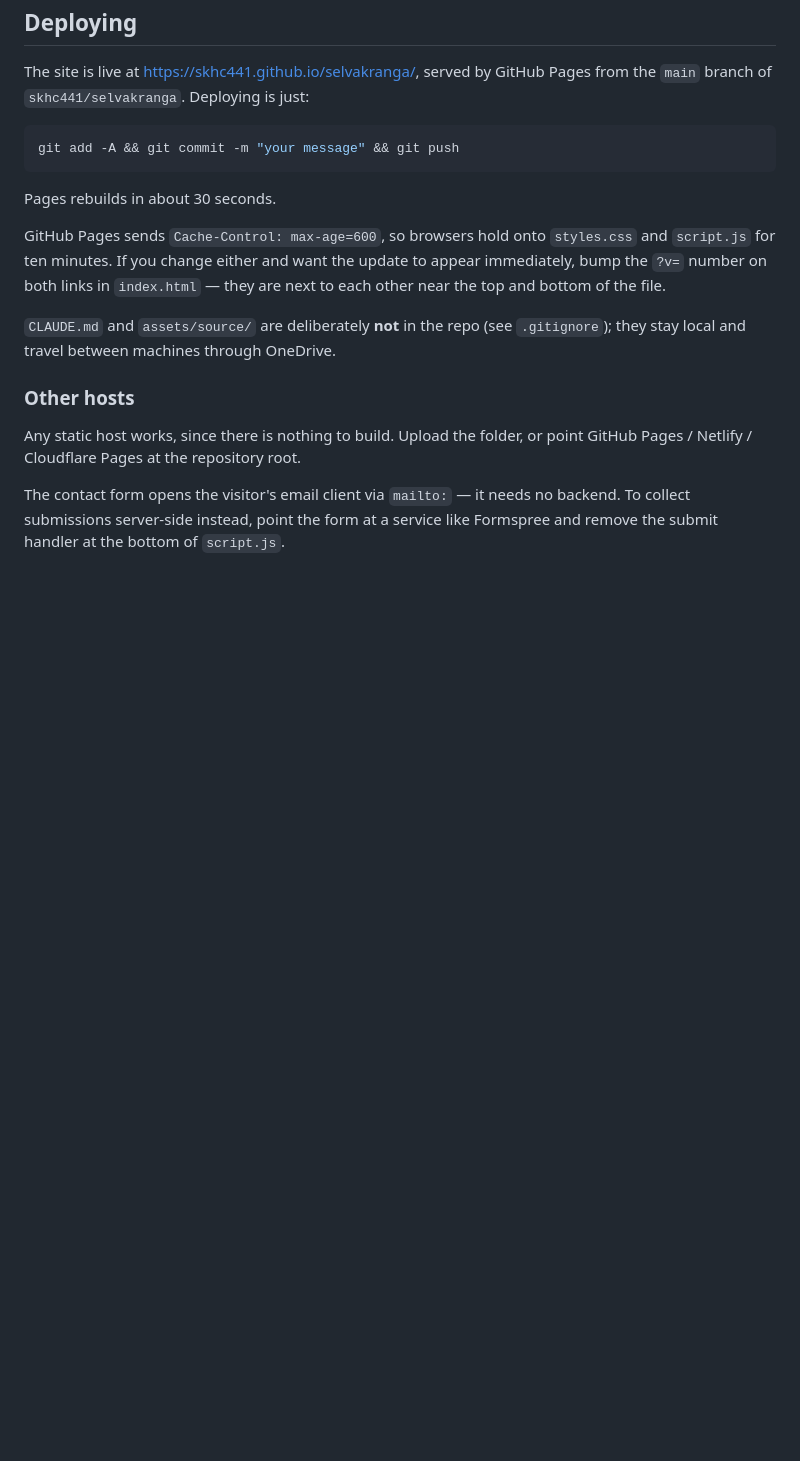
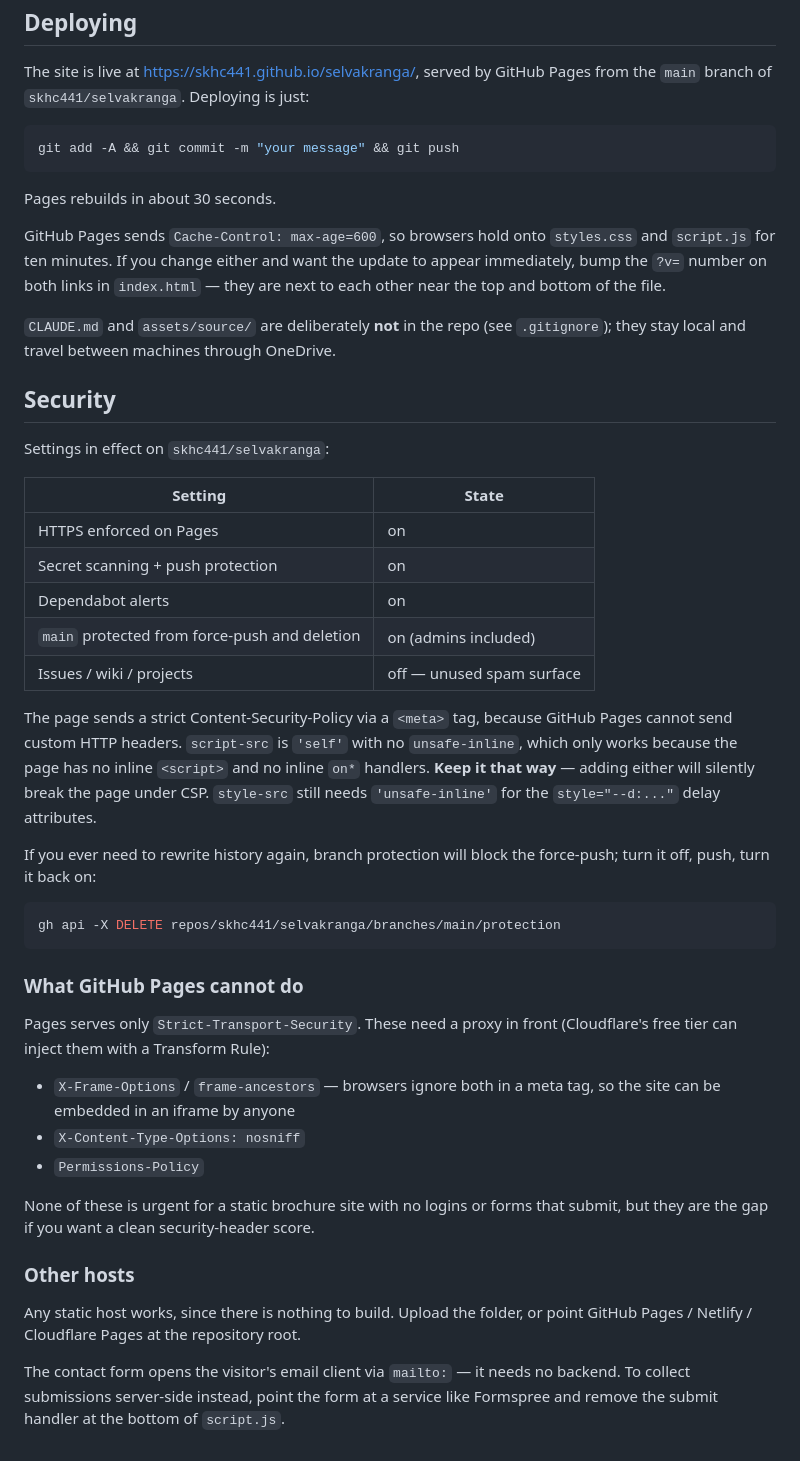
Before and after one commit to skhc441/selvakranga, a Markdown page: README.md, the part around the change. Rendered like a GitHub page; blank space fills up the shorter version.

Commit message:
Document the security settings and Pages header limits
Co-Authored-By: Claude Opus 5 <noreply@anthropic.com>

````diff
--- a/README.md
+++ b/README.md
@@ -77,6 +77,45 @@ update to appear immediately, bump the `?v=` number on both links in
 `CLAUDE.md` and `assets/source/` are deliberately **not** in the repo (see
 `.gitignore`); they stay local and travel between machines through OneDrive.
 
+## Security
+
+Settings in effect on `skhc441/selvakranga`:
+
+| Setting | State |
+|---|---|
+| HTTPS enforced on Pages | on |
+| Secret scanning + push protection | on |
+| Dependabot alerts | on |
+| `main` protected from force-push and deletion | on (admins included) |
+| Issues / wiki / projects | off — unused spam surface |
+
+The page sends a strict Content-Security-Policy via a `<meta>` tag, because
+GitHub Pages cannot send custom HTTP headers. `script-src` is `'self'` with no
+`unsafe-inline`, which only works because the page has no inline `<script>` and
+no inline `on*` handlers. **Keep it that way** — adding either will silently
+break the page under CSP. `style-src` still needs `'unsafe-inline'` for the
+`style="--d:..."` delay attributes.
+
+If you ever need to rewrite history again, branch protection will block the
+force-push; turn it off, push, turn it back on:
+
+```bash
+gh api -X DELETE repos/skhc441/selvakranga/branches/main/protection
+```
+
+### What GitHub Pages cannot do
+
+Pages serves only `Strict-Transport-Security`. These need a proxy in front
+(Cloudflare's free tier can inject them with a Transform Rule):
+
+- `X-Frame-Options` / `frame-ancestors` — browsers ignore both in a meta tag,
+  so the site can be embedded in an iframe by anyone
+- `X-Content-Type-Options: nosniff`
+- `Permissions-Policy`
+
+None of these is urgent for a static brochure site with no logins or forms that
+submit, but they are the gap if you want a clean security-header score.
+
 ### Other hosts
 
 Any static host works, since there is nothing to build. Upload the folder, or
````
